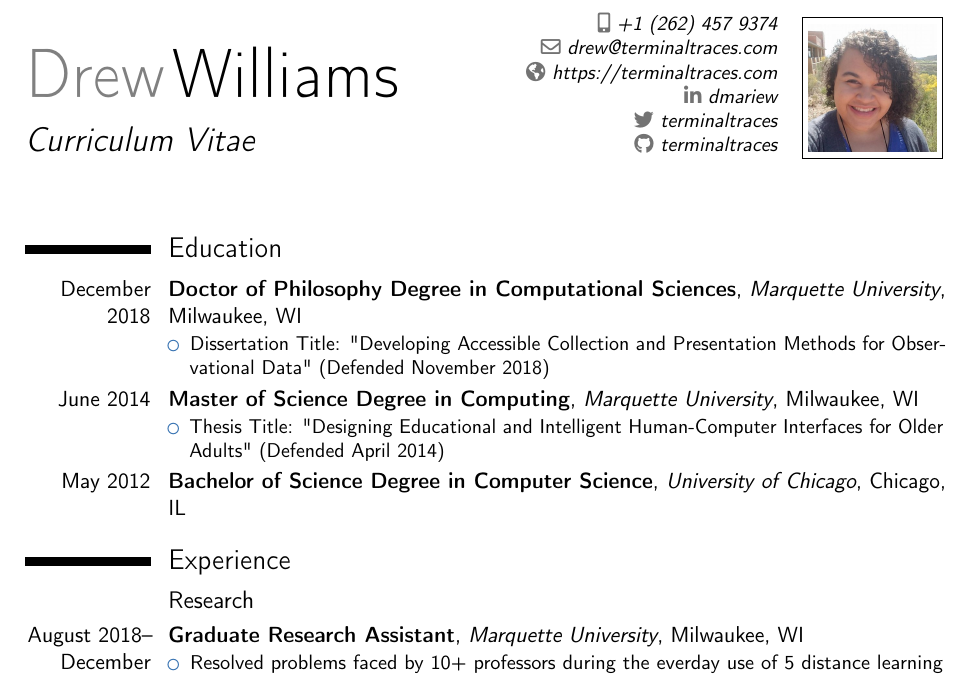
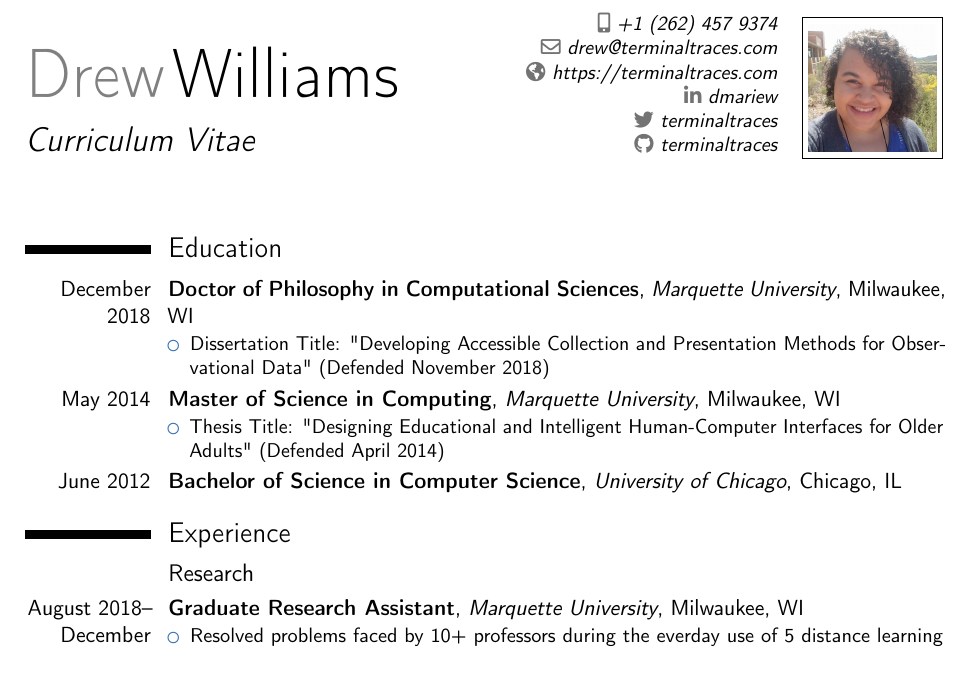
Before and after one commit to terminaltraces/cv, a LaTeX CV (cv.tex): part of page 1 of 10, cut so that both start at the same text. Compiled offline with pdfLaTeX.

Commit message:
Fixed degree dates.  Removed superfluous "degree" from degree titles.

```diff
--- a/cv.tex
+++ b/cv.tex
@@ -33,15 +33,15 @@
 \makecvtitle
 
 \section{Education}
-\cventry{December 2018}{Doctor of Philosophy Degree in Computational Sciences}{Marquette University}{Milwaukee, WI}{}{
+\cventry{December 2018}{Doctor of Philosophy in Computational Sciences}{Marquette University}{Milwaukee, WI}{}{
 	\begin{itemize}%
 	\item Dissertation Title: "Developing Accessible Collection and Presentation Methods for Observational Data" (Defended November 2018)
 	\end{itemize}}
-\cventry{June 2014}{Master of Science Degree in Computing}{Marquette University}{Milwaukee, WI}{}{
+\cventry{May 2014}{Master of Science in Computing}{Marquette University}{Milwaukee, WI}{}{
 	\begin{itemize}%
     	\item Thesis Title: "Designing Educational and Intelligent Human-Computer Interfaces for Older Adults" (Defended April 2014)
    	\end{itemize}}
-\cventry{May 2012}{Bachelor of Science Degree in Computer Science}{University of Chicago}{Chicago, IL}{}{}
+\cventry{June 2012}{Bachelor of Science in Computer Science}{University of Chicago}{Chicago, IL}{}{}
 
 \section{Experience}
 	\subsection{Research}
```
